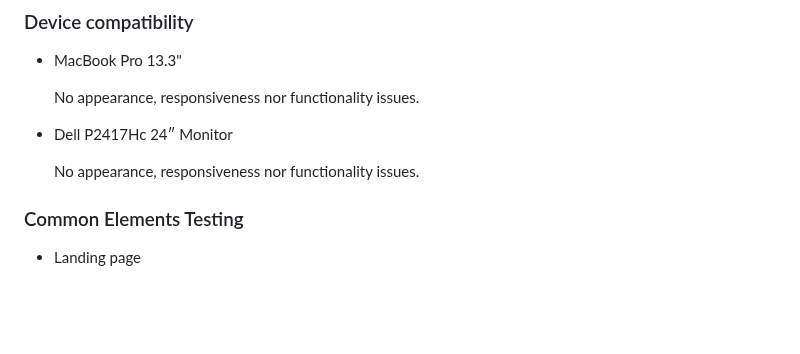
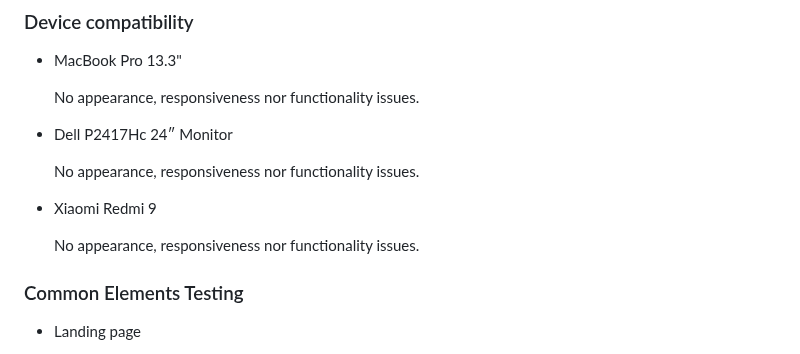
Before and after one commit to itjosephk2/Joseph-Keane-Piano-Portfolio, a Markdown page: README.md, the part around the change. Rendered like a GitHub page; blank space fills up the shorter version.

Commit message:
Update README.md
Updated Device list

```diff
--- a/README.md
+++ b/README.md
@@ -387,6 +387,11 @@ Wire frames were drawn by hand to form a rough structural shape of the site and
 
     No appearance, responsiveness nor functionality issues.
 
+* Xiaomi Redmi 9
+
+    No appearance, responsiveness nor functionality issues.
+
+
 
 ### Common Elements Testing
 
```
